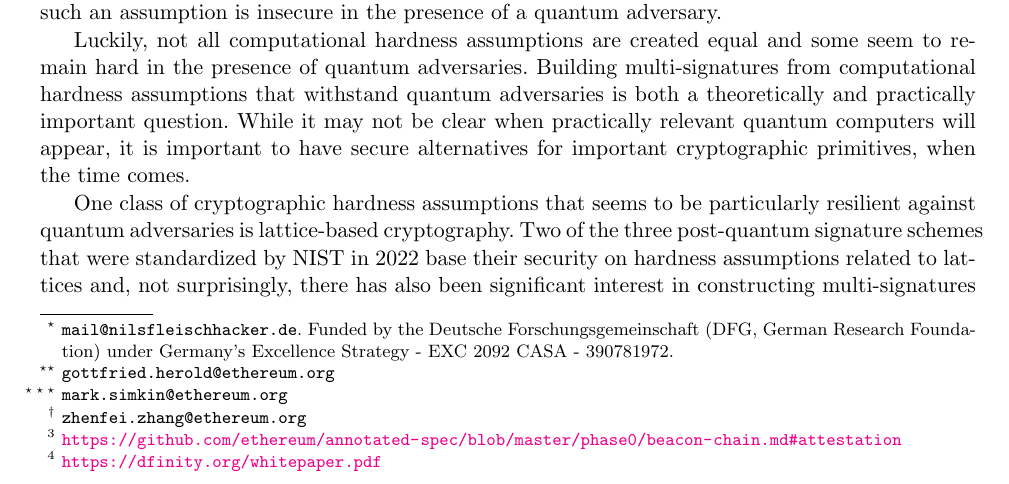
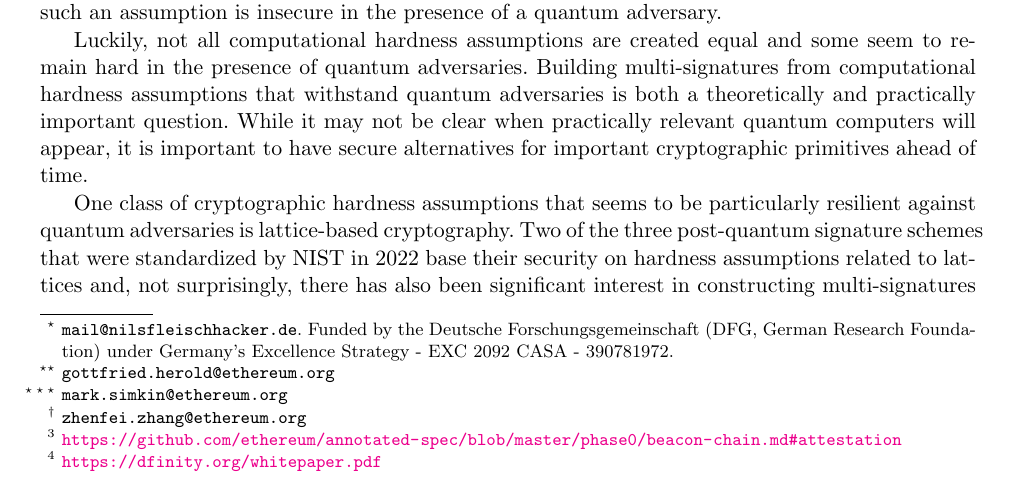
Before and after one commit to GottfriedHerold/Chipmunk, a LaTeX paper (main.tex, which reads sections/intro.tex): part of page 1 of 30, cut so that both start at the same text. Compiled offline with pdfLaTeX.

Commit message:
phrasing changed to more idomatic English. Also, comma was probably wrong.

```diff
--- a/sections/intro.tex
+++ b/sections/intro.tex
@@ -12,7 +12,7 @@ It was shown by Shor~\cite{Shor94} that the discrete logarithm problem can be so
 
 Luckily, not all computational hardness assumptions are created equal and some seem to remain hard in the presence of quantum adversaries.
 Building multi-signatures from computational hardness assumptions that withstand quantum adversaries is both a theoretically and practically important question.
-While it may not be clear when practically relevant quantum computers will appear, it is important to have secure alternatives for important cryptographic primitives, when the time comes.
+While it may not be clear when practically relevant quantum computers will appear, it is important to have secure alternatives for important cryptographic primitives ahead of time.
 
 One class of cryptographic hardness assumptions that seems to be particularly resilient against quantum adversaries is lattice-based cryptography.
 Two of the three post-quantum signature schemes that were standardized by NIST in 2022 base their security on hardness assumptions related to lattices and, not surprisingly, there has also been significant interest in constructing multi-signatures from lattice hardness assumptions~\cite{CANS:ElBStu16,FukHas19,MaJia19,PenDu20,AFRICACRYPT:KanDut20,PROVSEC:FukHas20,PKC:DOTT21,C:BosTakTib22, CCS:FleSimZha22}.
```
